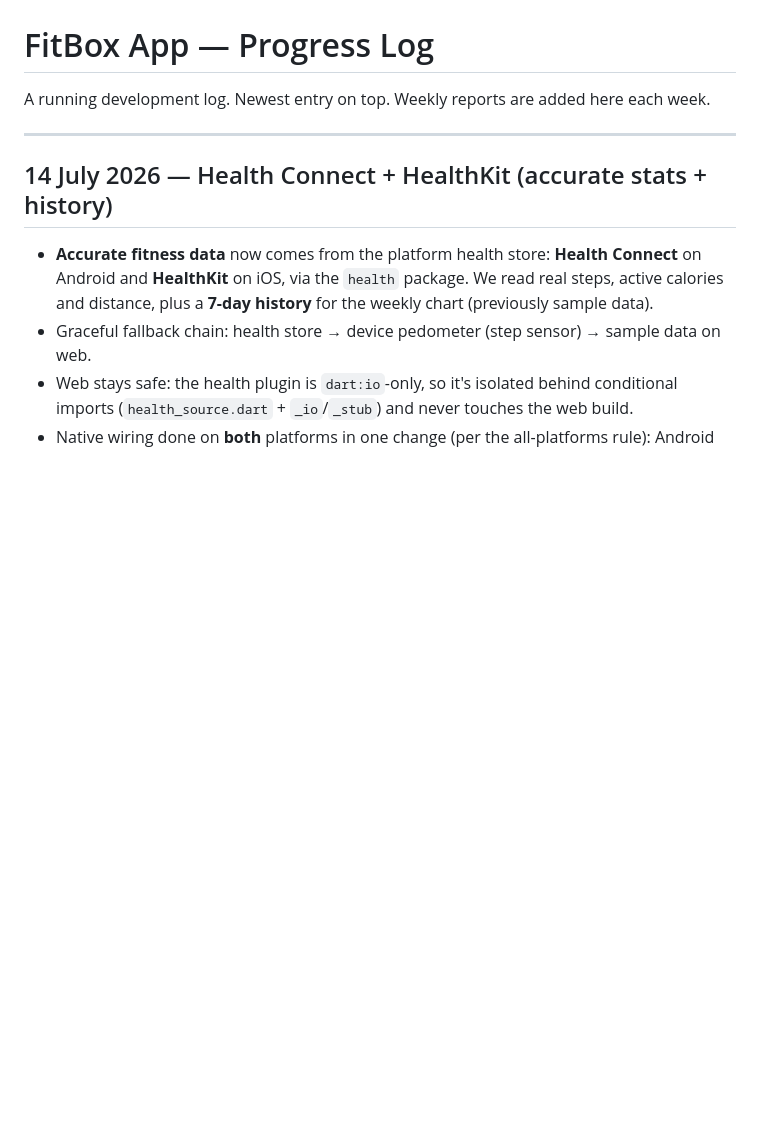
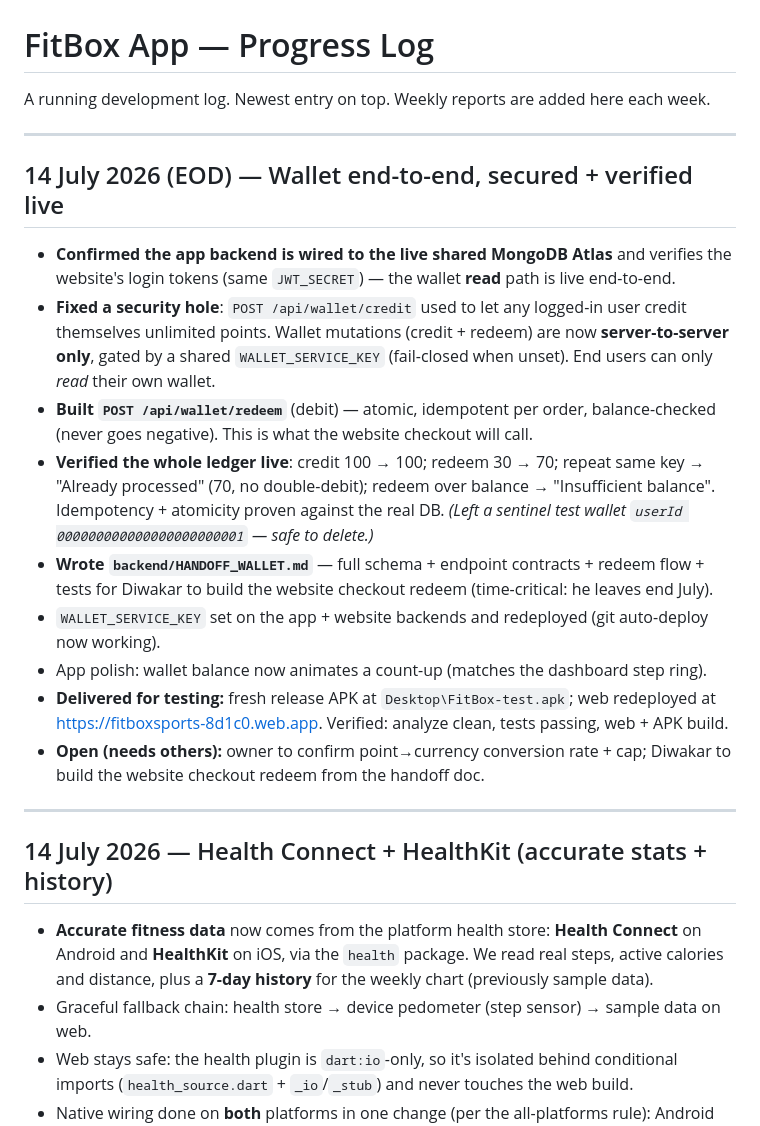
Before and after one commit to Fitbox-41/FitBox-App, a Markdown page: PROGRESS.md, the part around the change. GitHub-like rendering; blank space fills up the shorter version.

Commit message:
EOD 14 Jul: wallet end-to-end verified live; progress + status report

```diff
--- a/PROGRESS.md
+++ b/PROGRESS.md
@@ -1,6 +1,29 @@
 # FitBox App — Progress Log
 
 A running development log. Newest entry on top. Weekly reports are added here each week.
+
+---
+
+## 14 July 2026 (EOD) — Wallet end-to-end, secured + verified live
+
+- **Confirmed the app backend is wired to the live shared MongoDB Atlas** and verifies the website's
+  login tokens (same `JWT_SECRET`) — the wallet **read** path is live end-to-end.
+- **Fixed a security hole**: `POST /api/wallet/credit` used to let any logged-in user credit themselves
+  unlimited points. Wallet mutations (credit + redeem) are now **server-to-server only**, gated by a
+  shared `WALLET_SERVICE_KEY` (fail-closed when unset). End users can only *read* their own wallet.
+- **Built `POST /api/wallet/redeem`** (debit) — atomic, idempotent per order, balance-checked (never goes
+  negative). This is what the website checkout will call.
+- **Verified the whole ledger live**: credit 100 → 100; redeem 30 → 70; repeat same key → "Already
+  processed" (70, no double-debit); redeem over balance → "Insufficient balance". Idempotency + atomicity
+  proven against the real DB. _(Left a sentinel test wallet `userId 000000000000000000000001` — safe to delete.)_
+- **Wrote `backend/HANDOFF_WALLET.md`** — full schema + endpoint contracts + redeem flow + tests for
+  Diwakar to build the website checkout redeem (time-critical: he leaves end July).
+- `WALLET_SERVICE_KEY` set on the app + website backends and redeployed (git auto-deploy now working).
+- App polish: wallet balance now animates a count-up (matches the dashboard step ring).
+- **Delivered for testing:** fresh release APK at `Desktop\FitBox-test.apk`; web redeployed at
+  https://fitboxsports-8d1c0.web.app. Verified: analyze clean, tests passing, web + APK build.
+- **Open (needs others):** owner to confirm point→currency conversion rate + cap; Diwakar to build the
+  website checkout redeem from the handoff doc.
 
 ---
 
```
Also changed, not shown: docs/APP_STATUS_REPORT.md (+4 -3 lines).
